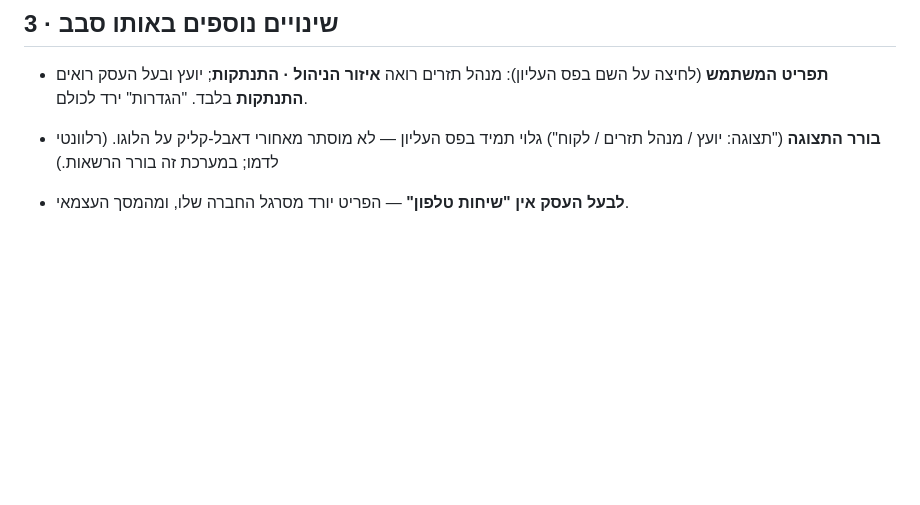
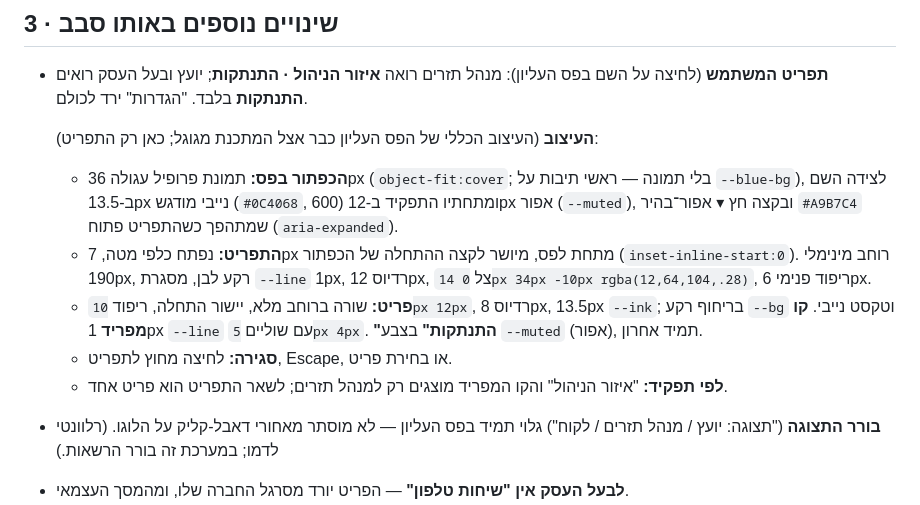
Before and after one commit to eyal-hg/main, a Markdown page: docs/TASK_RAILS.md, the part around the change. Rendered like a GitHub page; blank space fills up the shorter version.

Commit message:
HK: md — עיצוב תפריט המשתמש למתכנת
Co-Authored-By: Claude Fable 5.1 <noreply@anthropic.com>

```diff
--- a/docs/TASK_RAILS.md
+++ b/docs/TASK_RAILS.md
@@ -56,6 +56,19 @@
 
 - **תפריט המשתמש** (לחיצה על השם בפס העליון): מנהל תזרים רואה **איזור הניהול · התנתקות**;
   יועץ ובעל העסק רואים **התנתקות** בלבד. "הגדרות" ירד לכולם.
+
+  **העיצוב** (העיצוב הכללי של הפס העליון כבר אצל המתכנת מגוגל; כאן רק התפריט):
+  - **הכפתור בפס:** תמונת פרופיל עגולה 36px (`object-fit:cover`; בלי תמונה — ראשי תיבות על
+    `--blue-bg`), לצידה השם ב-13.5px נייבי מודגש (`#0C4068`, 600) ומתחתיו התפקיד ב-12px אפור
+    (`--muted`), ובקצה חץ ▾ אפור־בהיר `#A9B7C4` שמתהפך כשהתפריט פתוח (`aria-expanded`).
+  - **התפריט:** נפתח כלפי מטה, 7px מתחת לפס, מיושר לקצה ההתחלה של הכפתור (`inset-inline-start:0`).
+    רוחב מינימלי 190px, רקע לבן, מסגרת `--line` 1px, רדיוס 12px, צל
+    `0 14px 34px -10px rgba(12,64,104,.28)`, ריפוד פנימי 6px.
+  - **פריט:** שורה ברוחב מלא, יישור התחלה, ריפוד `10px 12px`, רדיוס 8px, 13.5px `--ink`;
+    בריחוף רקע `--bg` וטקסט נייבי. **קו מפריד** 1px `--line` עם שוליים `5px 4px`.
+    **"התנתקות"** בצבע `--muted` (אפור), תמיד אחרון.
+  - **סגירה:** לחיצה מחוץ לתפריט, Escape, או בחירת פריט.
+  - **לפי תפקיד:** "איזור הניהול" והקו המפריד מוצגים רק למנהל תזרים; לשאר התפריט הוא פריט אחד.
 
 - **בורר התצוגה** ("תצוגה: יועץ / מנהל תזרים / לקוח") גלוי תמיד בפס העליון — לא מוסתר
   מאחורי דאבל-קליק על הלוגו. (רלוונטי לדמו; במערכת זה בורר הרשאות.)
```
